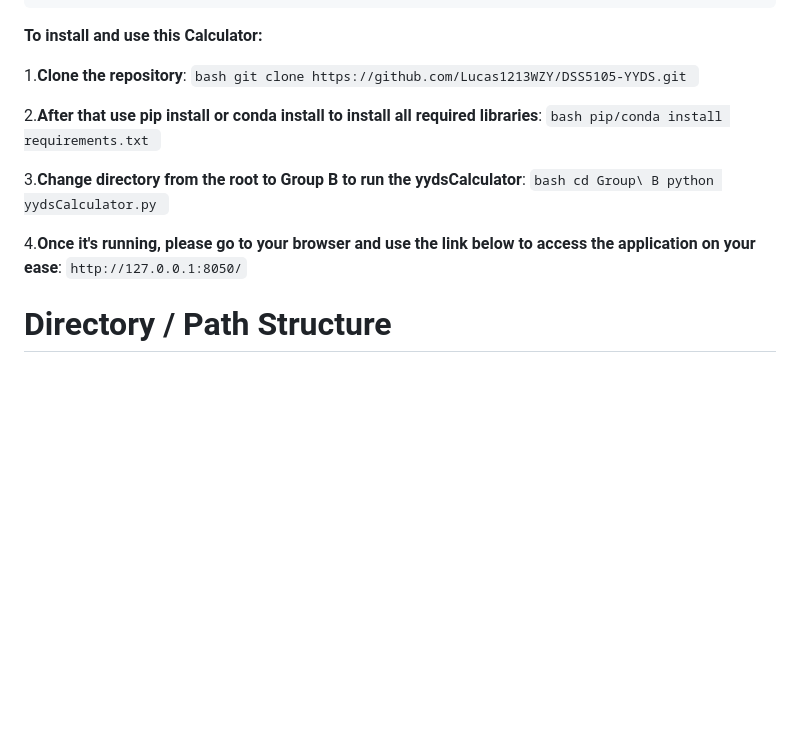
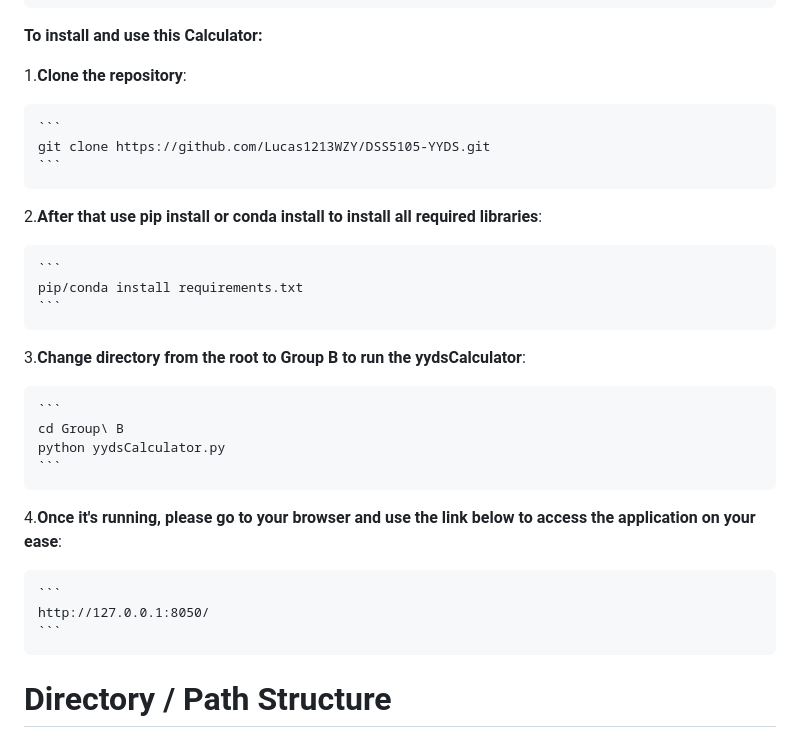
Before and after one commit to Lucas1213WZY/DSS5105-YYDS, a Markdown page: README.md, the part around the change. Drawn GitHub-style; blank space fills up the shorter version.

````diff
--- a/README.md
+++ b/README.md
@@ -12,22 +12,26 @@
 **To install and use this Calculator:**
 
 1.**Clone the repository**:
-    ```bash
+
+    ```
     git clone https://github.com/Lucas1213WZY/DSS5105-YYDS.git
     ```
 
 2.**After that use pip install or conda install to install all required libraries**:
-    ```bash
+
+    ```
     pip/conda install requirements.txt
     ```
 
 3.**Change directory from the root to Group B to run the yydsCalculator**:
-    ```bash
+
+    ```
     cd Group\ B
     python yydsCalculator.py
     ```
 
 4.**Once it's running, please go to your browser and use the link below to access the application on your ease**:
+
     ```
     http://127.0.0.1:8050/
     ```
````
